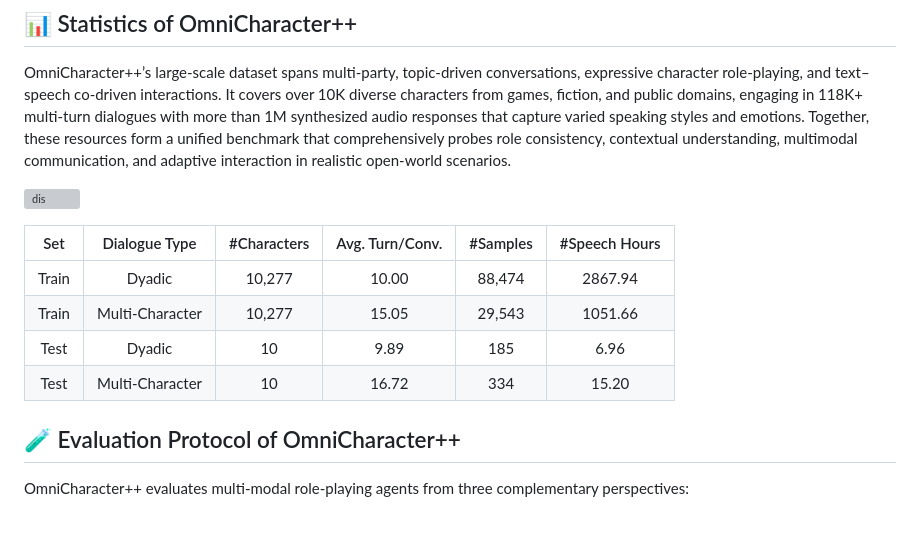
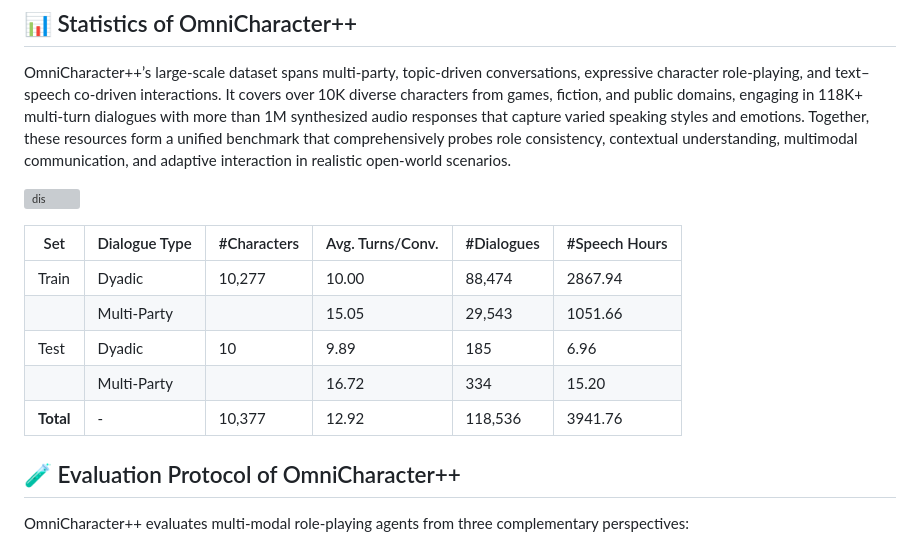
Before and after one commit to zchoi/OmniCharacter-plus, a Markdown page: README.md, the part around the change. Rendered like a GitHub page; grey boxes are pictures that could not be loaded.

```diff
--- a/README.md
+++ b/README.md
@@ -53,15 +53,13 @@ OmniCharacter++’s large-scale dataset spans multi-party, topic-driven conversa
 ![dis](./dis.png)
 
 
-
-| Set | Dialogue Type | #Characters | Avg. Turn/Conv. | #Samples | #Speech Hours |
-|:---:|:------------:|:-----------:|:---------------:|:--------:|:------------:|
-| Train | Dyadic | 10,277 | 10.00 | 88,474 | 2867.94 |
-| Train | Multi-Character | 10,277 | 15.05 | 29,543 | 1051.66 |
-| Test  | Dyadic | 10 | 9.89 | 185 | 6.96 |
-| Test  | Multi-Character | 10 | 16.72 | 334 | 15.20 |
-
-
+| Set   | Dialogue Type  | #Characters | Avg. Turns/Conv. | #Dialogues | #Speech Hours |
+|-------|----------------|-------------|-----------------|------------|---------------|
+| Train | Dyadic         | 10,277      | 10.00           | 88,474     | 2867.94       |
+|       | Multi-Party    |             | 15.05           | 29,543     | 1051.66       |
+| Test  | Dyadic         | 10          | 9.89            | 185        | 6.96          |
+|       | Multi-Party    |             | 16.72           | 334        | 15.20         |
+| **Total** | -          | 10,377     | 12.92               | 118,536    | 3941.76       |
 
 
 ## 🧪 Evaluation Protocol of OmniCharacter++
```
